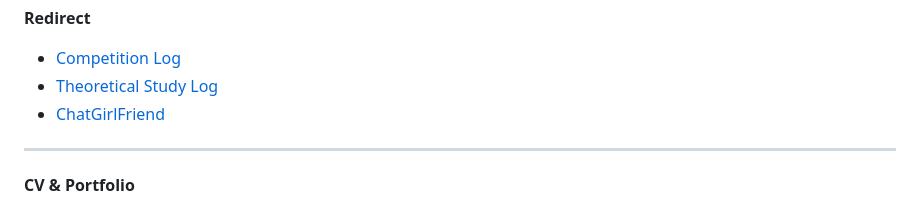
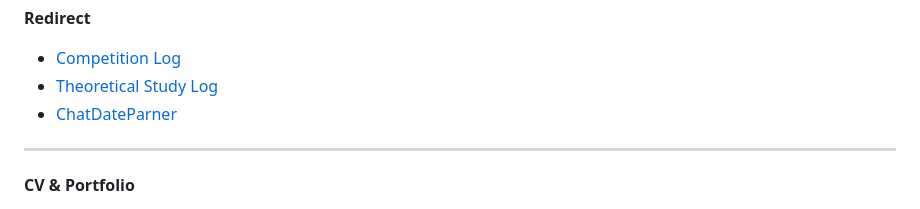
Before and after one commit to jasonheesanglee/jasonheesanglee, a Markdown page: README.md, the part around the change. Rendered like a GitHub page.

```diff
--- a/README.md
+++ b/README.md
@@ -42,7 +42,7 @@
 <b>Redirect</b><br>
 - [Competition Log](https://github.com/jasonheesanglee/kaggle)<br>
 - [Theoretical Study Log](https://github.com/jasonheesanglee/theoretical_study)
-- [ChatGirlFriend](https://github.com/jasonheesanglee/chatgirlfriend)
+- [ChatDateParner](https://github.com/jasonheesanglee/chatgirlfriend)
 
 -------------
 <b>CV & Portfolio</b><br>
```
